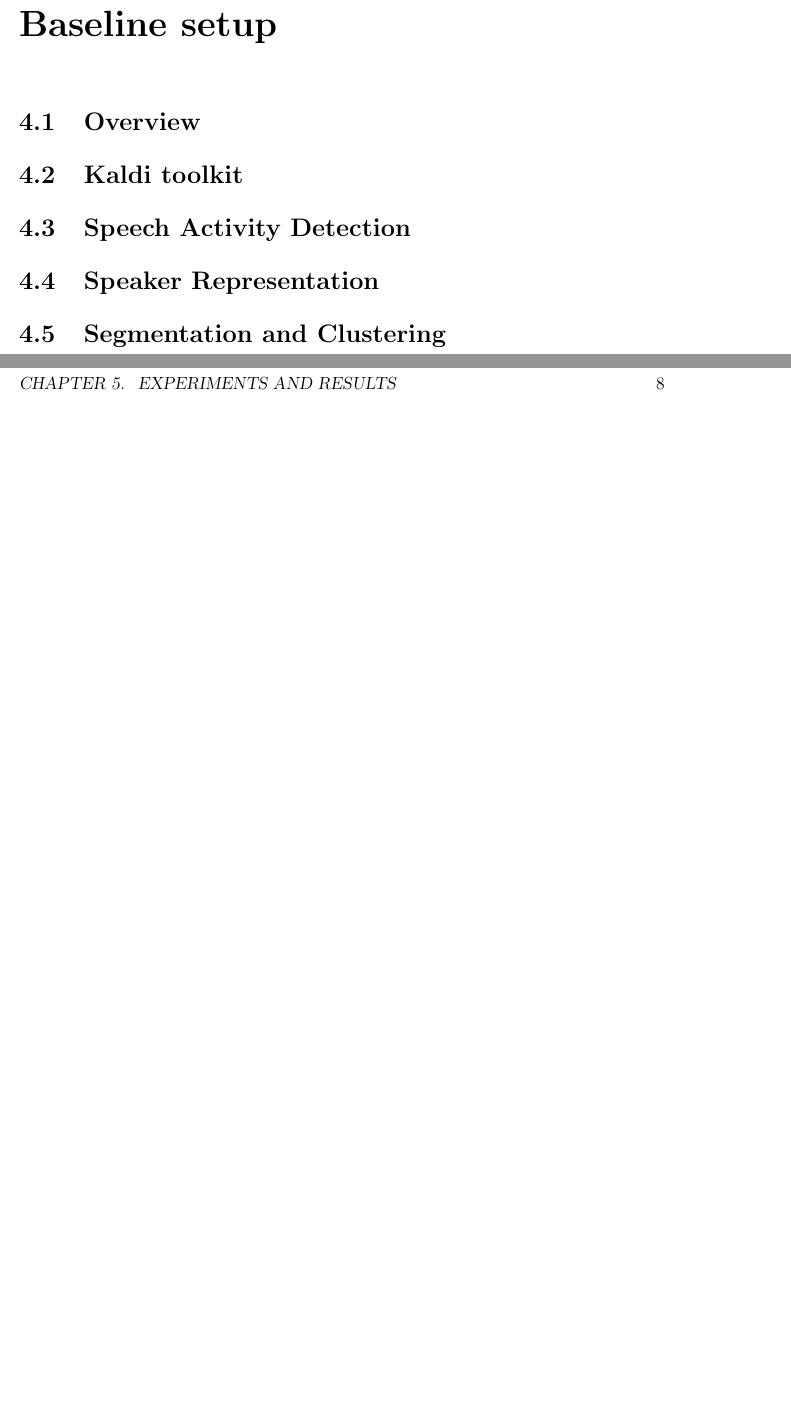
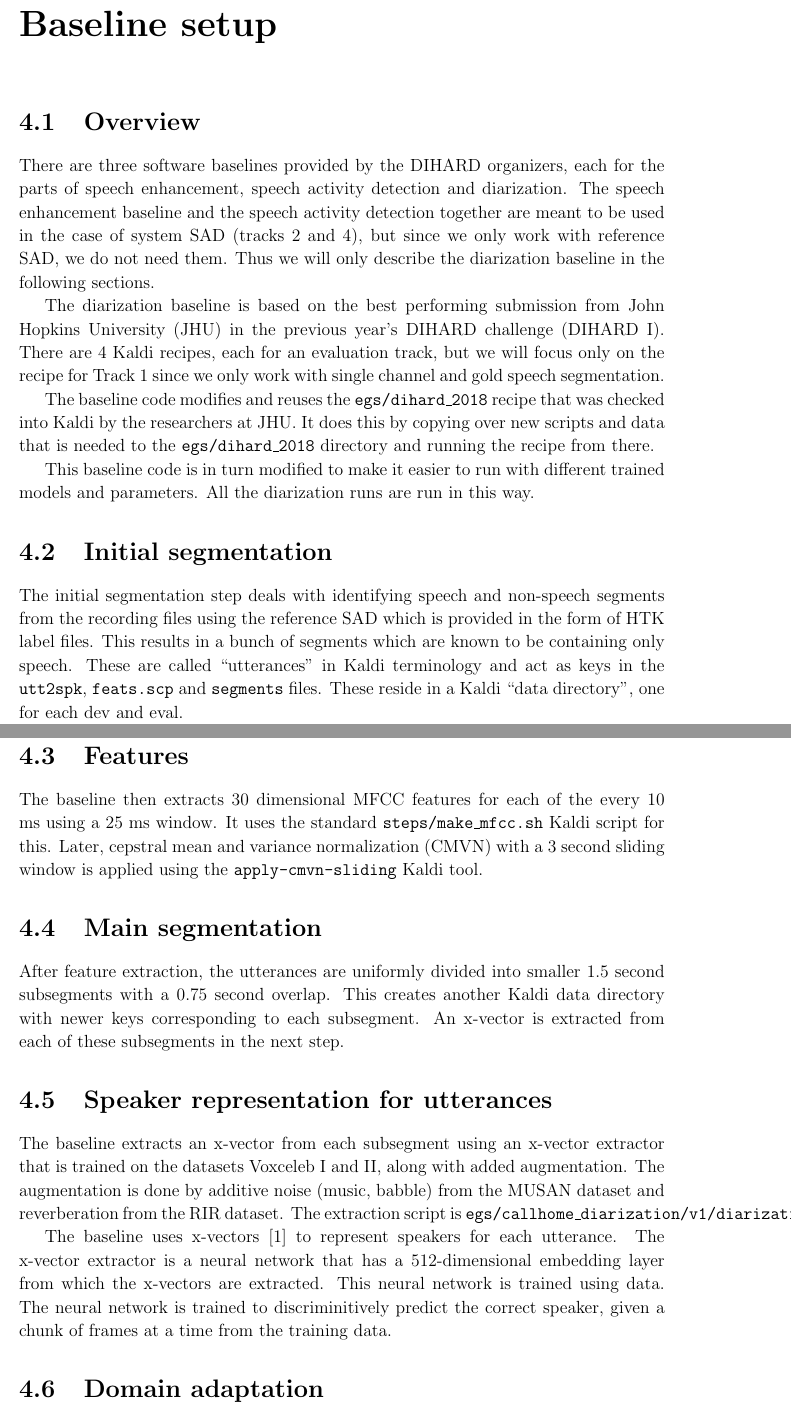
Before and after one commit to mangeshhambarde/dissertation-report, a LaTeX thesis (main.tex, which reads chapters/chapter3.tex): two parts of pages 14 and 16 of 17 before the commit and two parts of pages 14 and 15 of 20 after it, joined at a grey line, cut so that both start at the same text, the shorter picture padded with empty space. The pictures show the PDF file main.pdf that the author committed with the source.

Commit message:
Started baseline section

```diff
--- a/chapters/chapter3.tex
+++ b/chapters/chapter3.tex
@@ -1,11 +1,26 @@
 \chapter{Baseline setup}
 
 \section{Overview}
+There are three software baselines provided by the DIHARD organizers, each for the parts of speech enhancement, speech activity detection and diarization. The speech enhancement baseline and the speech activity detection together are meant to be used in the case of system SAD (tracks 2 and 4), but since we only work with reference SAD, we do not need them. Thus we will only describe the diarization baseline in the following sections.
 
-\section{Kaldi toolkit}
+The diarization baseline is based on the best performing submission from John Hopkins University (JHU) in the previous year's DIHARD challenge (DIHARD I). There are 4 Kaldi recipes, each for an evaluation track, but we will focus only on the recipe for Track 1 since we only work with single channel and gold speech segmentation.
 
-\section{Speech Activity Detection}
+The baseline code modifies and reuses the \texttt{egs/dihard\_2018} recipe that was checked into Kaldi by the researchers at JHU. It does this by copying over new scripts and data that is needed to the \texttt{egs/dihard\_2018} directory and running the recipe from there.
 
-\section{Speaker Representation}
+This baseline code is in turn modified to make it easier to run with different trained models and parameters. All the diarization runs are run in this way.
 
-\section{Segmentation and Clustering}
+\section{Initial segmentation}
+The initial segmentation step deals with identifying speech and non-speech segments from the recording files using the reference SAD which is provided in the form of HTK label files. This results in a bunch of segments which are known to be containing only speech. These are called ``utterances" in Kaldi terminology and act as keys in the \texttt{utt2spk}, \texttt{feats.scp} and \texttt{segments} files. These reside in a Kaldi ``data directory", one for each dev and eval.
+
+\section{Features}
+The baseline then extracts 30 dimensional MFCC features for each of the every 10 ms using a 25 ms window. It uses the standard \texttt{steps/make\_mfcc.sh} Kaldi script for this. Later, cepstral mean and variance normalization (CMVN) with a 3 second sliding window is applied using the \texttt{apply-cmvn-sliding} Kaldi tool.
+
+\section{Main segmentation}
+After feature extraction, the utterances are uniformly divided into smaller 1.5 second subsegments with a 0.75 second overlap. This creates another Kaldi data directory with newer keys corresponding to each subsegment. An x-vector is extracted from each of these subsegments in the next step.
+
+\section{Speaker representation for utterances}
+The baseline extracts an x-vector from each subsegment using an x-vector extractor that is trained on the datasets Voxceleb I and II, along with added augmentation. The augmentation is done by additive noise (music, babble) from the MUSAN dataset and reverberation from the RIR dataset. The extraction script is \texttt{egs/callhome\_diarization/v1/diarization/nnet3/xvector/extract\_xvectors.sh}.
+
+The baseline uses x-vectors \cite{snyder2018x} to represent speakers for each utterance. The x-vector extractor is a neural network that has a 512-dimensional embedding layer from which the x-vectors are extracted. This neural network is trained using data. The neural network is trained to discriminitively predict the correct speaker, given a chunk of frames at a time from the training data.
+
+\section{Domain adaptation}
@@ -11,0 +35,2 @@
+\section{Diarization output}
+The clustering output is used to generate RTTMs using \texttt{egs/callhome\_diarization/v1/diarization/make\_rttm.py}. The RTTMs give a flat segmentation of the recordings with no overlap. Since the x-vectors were extracted from segments that were overlapping, care needs to be taken when two adjacent segments are assigned to a different speaker. The script places the speaker boundary midway between the end of the first segment and the start of the second segment.
```
Also changed, not shown: chapters/chapter2.tex (+2 -0 lines), main.pdf, chapters/chapter3.tex (8 more changed lines).
